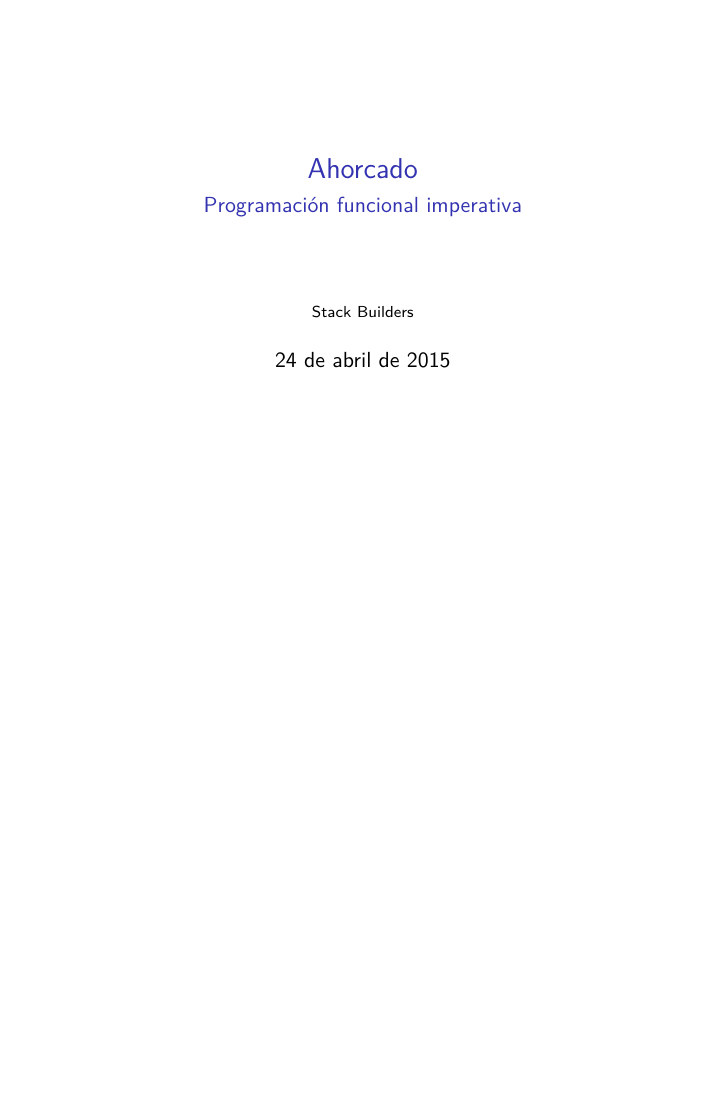
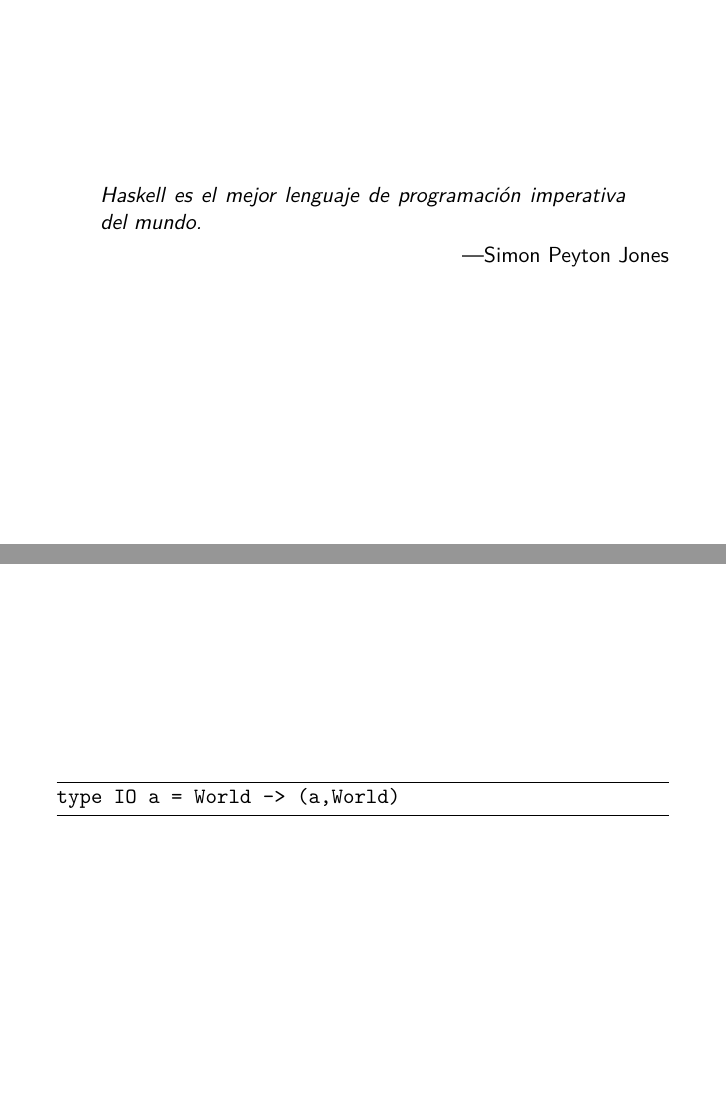
Before and after one commit to stackbuilders/hangman, LaTeX slides (slides/hangman.tex): the whole page before the commit and pages 2 and 3 of 5 after it, the two joined at a grey line, the shorter picture padded with empty space. Compiled offline with XeLaTeX.

Commit message:
Add some bibliography and first slides

```diff
--- a/slides/hangman.tex
+++ b/slides/hangman.tex
@@ -28,3 +28,21 @@
 
 %%%%%%%%%%%%%%%%%%%%%%%%%%%%%%%%%%%%%%%%%%%%%%%%%%%%%%%%%%%%%%%%%%%%%%
 
+\begin{frame}
+  \frametitle{}
+
+  \begin{quote}
+    Haskell es el mejor lenguaje de programación imperativa del mundo.
+  \end{quote}
+  \hfill---Simon Peyton Jones
+\end{frame}
+
+%%%%%%%%%%%%%%%%%%%%%%%%%%%%%%%%%%%%%%%%%%%%%%%%%%%%%%%%%%%%%%%%%%%%%%
+
+\begin{frame}[fragile]
+  \frametitle{}
+
+  \begin{code}
+type IO a = World -> (a,World)
+  \end{code}
+\end{frame}
```
Also changed, not shown: README.md, slides/hangman.tex (25 more changed lines).
